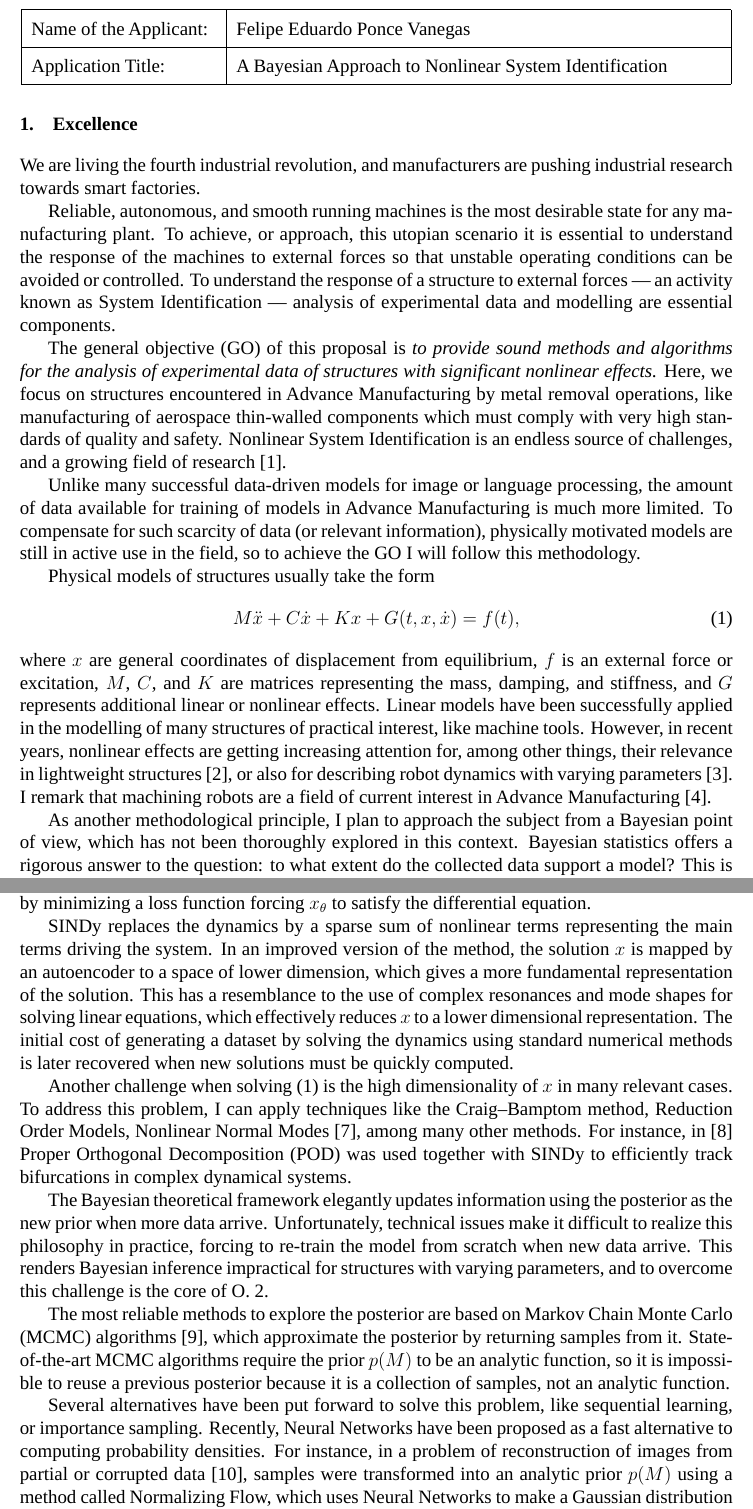
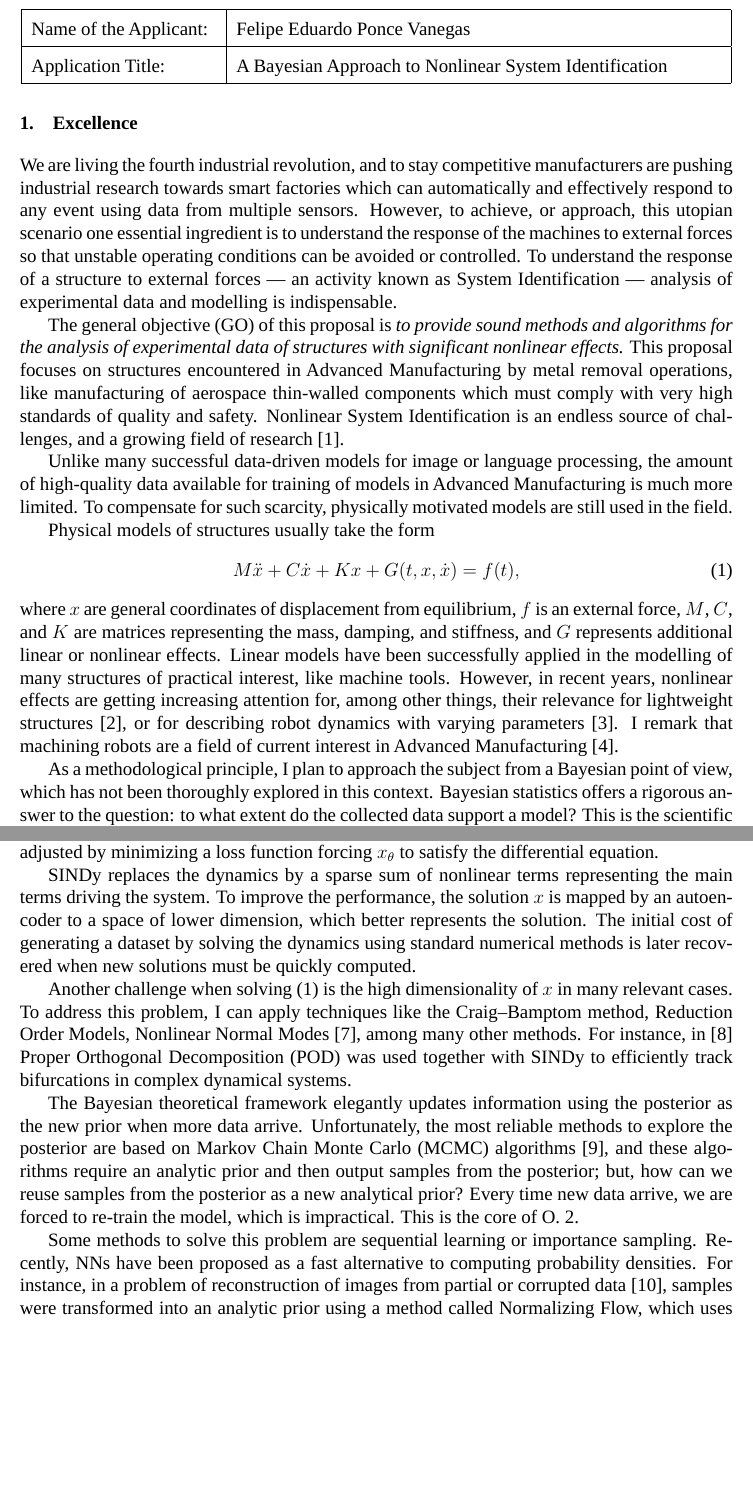
Before and after one commit to poncev/msca, a LaTeX document (proposal.tex): two parts of pages 1 and 2 of 7, joined at a grey line, cut so that both start at the same text, the shorter picture padded with empty space. Compiled offline with LuaLaTeX; a missing font is replaced by an installed copy or a similar font.

Commit message:
Revise excellence.

```diff
--- a/proposal.tex
+++ b/proposal.tex
@@ -102,45 +102,43 @@
 \section{Excellence}
 
 We are living the fourth industrial revolution,
-and manufacturers are pushing industrial research towards smart factories.
-
-Reliable, autonomous, and smooth running machines is the most desirable state for any ma\-nu\-facturing plant.
-To achieve, or approach, this utopian scenario it is essential to understand
+and to stay competitive manufacturers are pushing industrial research towards smart factories which
+can automatically and effectively respond to any event using data from multiple sensors.
+However, to achieve, or approach, this utopian scenario one essential ingredient is to understand
 the response of the machines to external forces so that
 unstable operating conditions can be avoided or controlled.
 To understand the response of a structure to external forces --- an activity known as System Identification ---
-analysis of experimental data and modelling are essential components.
+analysis of experimental data and modelling is indispensable.
 
 The general objective (GO) of this proposal is
 \emph{to provide sound methods and algorithms for the analysis of experimental data
 of structures with significant nonlinear effects.}
-Here, we focus on structures encountered in Advance Manufacturing by metal removal operations,
+This proposal focuses on structures encountered in Advanced Manufacturing by metal removal operations,
 like manufacturing of aerospace thin-walled components which
 must comply with very high standards of quality and safety.
 Nonlinear System Identification is an endless source of challenges, and
 a growing field of research \cite{noel17}.
 
 Unlike many successful data-driven models for image or language processing,
-the amount of data available for training of models in Advance Manufacturing is much more limited.
-To compensate for such scarcity of data (or relevant information),
-physically motivated models are still in active use in the field, so
-to achieve the GO I will follow this methodology.
+the amount of high-quality data available for training of models in Advanced Manufacturing is much more limited.
+To compensate for such scarcity,
+physically motivated models are still used in the field.
 
 Physical models of structures usually take the form
 \begin{equation} \label{eq:mechanical_model}
     M\ddot{x} + C\dot{x} + Kx + G(t, x, \dot{x}) = f(t),
 \end{equation}
 where \(x\) are general coordinates of displacement from equilibrium,
-\(f\) is an external force or excitation,
+\(f\) is an external force,
 \(M\), \(C\), and \(K\) are matrices representing the mass, damping, and stiffness, and
 \(G\) represents additional linear or nonlinear effects.
 Linear models have been successfully applied in the modelling of many structures of practical interest, like machine tools.
 However, in recent years, nonlinear effects are getting increasing attention
-for, among other things, their relevance in lightweight structures \cite{martinelli24}, or
-also for describing robot dynamics with varying parameters \cite{bjorn25}.
-I remark that machining robots are a field of current interest in Advance Manufacturing \cite{verl19}.
+for, among other things, their relevance for lightweight structures \cite{martinelli24}, or
+for describing robot dynamics with varying parameters \cite{bjorn25}.
+I remark that machining robots are a field of current interest in Advanced Manufacturing \cite{verl19}.
 
-As another methodological principle,
+As a methodological principle,
 I plan to approach the subject from a Bayesian point of view, which
 has not been thoroughly explored in this context.
 Bayesian statistics offers a rigorous answer to the question:
@@ -186,16 +184,13 @@ then to use the trained model to retrieve solutions quickly.
 
 PINNs solve differential equations by transforming them
 into a loss minimization problem.
-The solution \(x_\theta\) is approximated by a Neural Network with parameters \(\theta\), and
+The solution \(x_\theta\) is approximated by a Neural Network (NN) with parameters \(\theta\), and
 then \(\theta\) are adjusted by minimizing a loss function forcing
 \(x_\theta\) to satisfy the differential equation.
 
 SINDy replaces the dynamics by a sparse sum of nonlinear terms representing the main terms driving the system.
-In an improved version of the method,
-the solution \(x\) is mapped by an autoencoder to a space of lower dimension, which
-gives a more fundamental representation of the solution.
-This has a resemblance to the use of complex resonances and mode shapes for solving linear equations, which
-effectively reduces \(x\) to a lower dimensional representation.
+To improve the performance, the solution \(x\) is mapped by an autoencoder to a space of lower dimension, which
+better represents the solution.
 The initial cost of generating a dataset by solving the dynamics using standard numerical methods is later
 recovered when new solutions must be quickly computed.
 
@@ -208,23 +203,19 @@ used together with SINDy to efficiently track bifurcations in complex dynamical
 
 The Bayesian theoretical framework elegantly updates information using the posterior as the new prior when more data arrive.
 Unfortunately,
-technical issues make it difficult to realize this philosophy in practice,
-forcing to re-train the model from scratch when new data arrive.
-This renders Bayesian inference impractical for structures with varying parameters, and
-to overcome this challenge is the core of O.~\ref{prior}.
+the most reliable methods to explore the posterior are based on Markov Chain Monte Carlo (MCMC) algorithms \cite{gelman14}, and
+these algorithms require an analytic prior and then output samples from the posterior;
+but, how can we reuse samples from the posterior as a new analytical prior?
+Every time new data arrive, we are forced to re-train the model,
+which is impractical.
+This is the core of O.~\ref{prior}.
 
-The most reliable methods to explore the posterior are based on Markov Chain Monte Carlo (MCMC) algorithms \cite{gelman14}, which
-approximate the posterior by returning samples from it.
-State-of-the-art MCMC algorithms require the prior \(p(M)\) to be an analytic function, so
-it is impossible to reuse a previous posterior because it is a collection of samples, not an analytic function.
-
-Several alternatives have been put forward to solve this problem,
-like sequential learning, or importance sampling.
-Recently, Neural Networks have been proposed as a fast
+Some methods to solve this problem are sequential learning or importance sampling.
+Recently, NNs have been proposed as a fast
 alternative to computing probability densities.
 For instance, in a problem of reconstruction of images from partial or corrupted data \cite{cai24},
-samples were transformed into an analytic prior \(p(M)\) using a method called Normalizing Flow, which
-uses Neural Networks to make a Gaussian distribution flow into another distribution.
+samples were transformed into an analytic prior using a method called Normalizing Flow, which
+uses NNs to make a Gaussian distribution flow into another target distribution.
 
 The last strategic objective (\obj{experiment}) is
 \emph{to validate a methodology experimentally.}
```
Also changed, not shown: proposal.tex (17 more changed lines).
